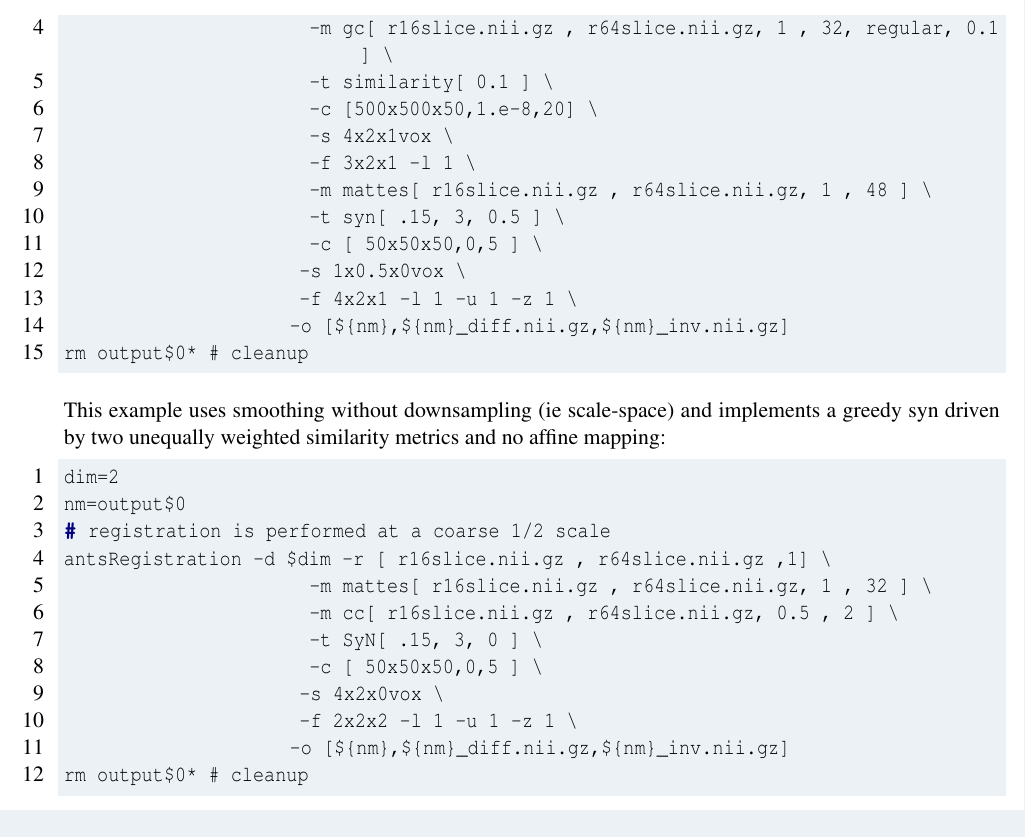
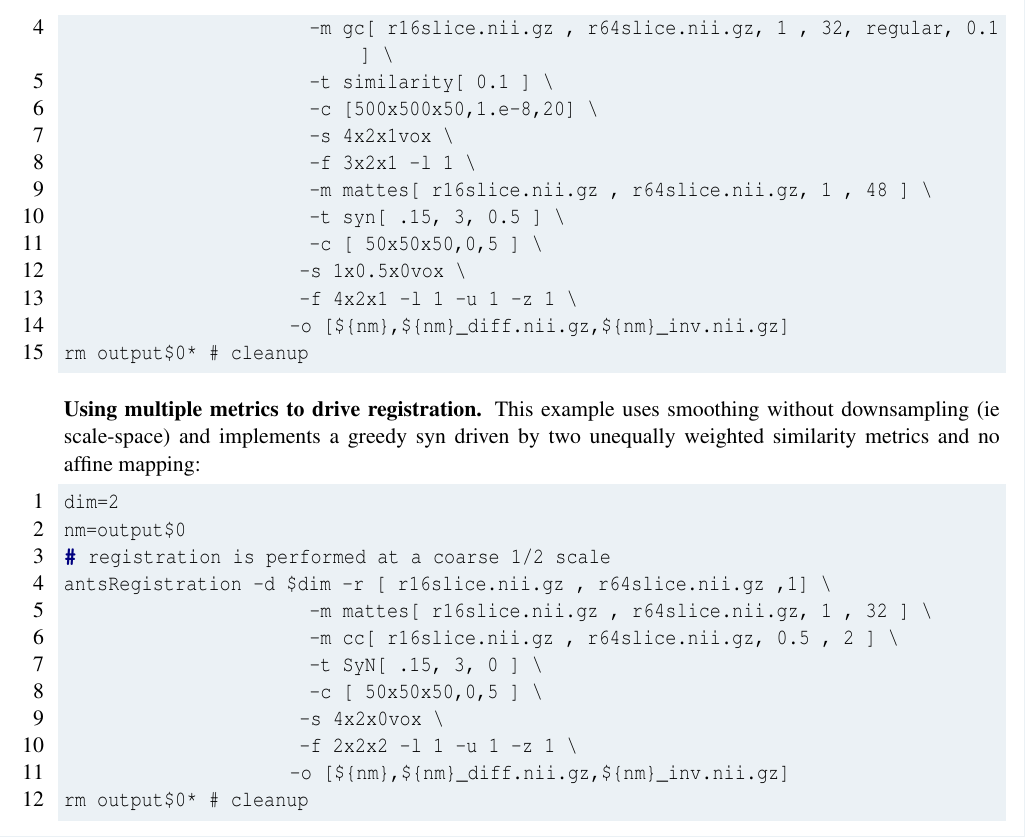
Before and after one commit to stnava/ANTsDoc, a LaTeX thesis (Tex2/ants2.tex): part of page 17 of 35, cut so that both start at the same text. The pictures show the PDF file ants2.pdf that the author committed with the source.

Commit message:
DOC: minor notes on multi metric

```diff
--- a/Tex2/ants2.tex
+++ b/Tex2/ants2.tex
@@ -793,6 +793,8 @@ elastic mapping driven by neighborhood cross-correlation and initialized by mutu
 This example implements a greedy syn mapping that includes elastic regularization and is driven by mutual
 information and initialized by global correlation with a similarity transform:
 \lstinputlisting[style=mystyle]{Ex5.sh}
+
+\noindent\textbf{Using multiple metrics to drive registration.}
 This example uses smoothing without downsampling (ie scale-space) and
 implements a greedy syn driven by two unequally weighted similarity metrics and no affine mapping:
 \lstinputlisting[style=mystyle]{Ex6.sh}
```
Also changed, not shown: ants2.pdf.
